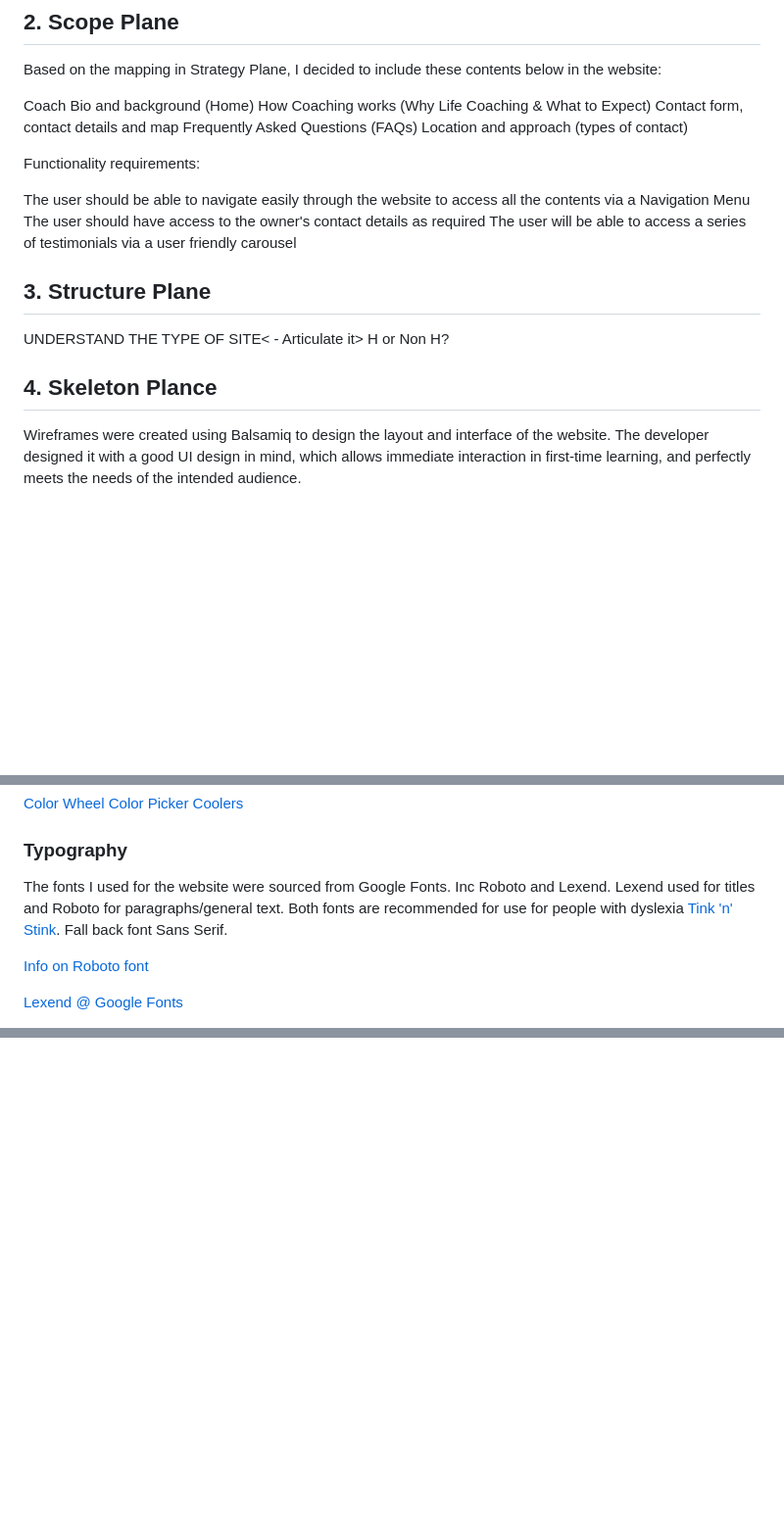
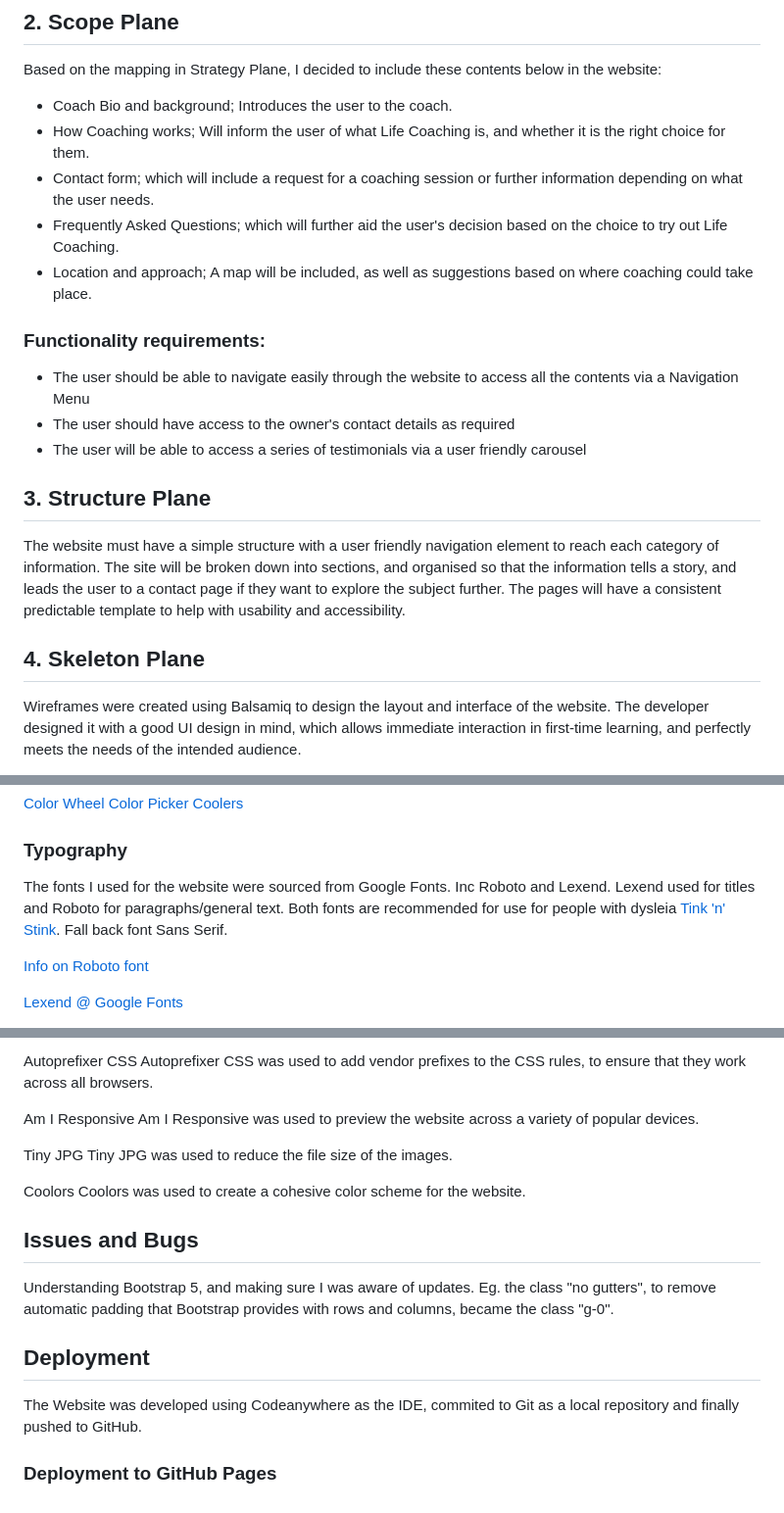
Before and after one commit to Coder4916/Think-In-Space, a Markdown page: README.md, 3 parts joined by grey strips. Shown: that part at 98% size. Drawn GitHub-style; blank space fills up the shorter version.

```diff
--- a/README.md
+++ b/README.md
@@ -189,23 +190,23 @@ INSERT SCATTER DIAGRAM
 
 Based on the mapping in Strategy Plane, I decided to include these contents below in the website:
 
-Coach Bio and background (Home)
-How Coaching works (Why Life Coaching & What to Expect)
-Contact form, contact details and map
-Frequently Asked Questions (FAQs)
-Location and approach (types of contact)
+* Coach Bio and background; Introduces the user to the coach.
+* How Coaching works; Will inform the user of what Life Coaching is, and whether it is the right choice for them.
+* Contact form; which will include a request for a coaching session or further information depending on what the user needs.
+* Frequently Asked Questions; which will further aid the user's decision based on the choice to try out Life Coaching.
+* Location and approach; A map will be included, as well as suggestions based on where coaching could take place.
 
-Functionality requirements:
+### Functionality requirements:
 
-The user should be able to navigate easily through the website to access all the contents via a Navigation Menu
-The user should have access to the owner's contact details as required
-The user will be able to access a series of testimonials via a user friendly carousel
+* The user should be able to navigate easily through the website to access all the contents via a Navigation Menu
+* The user should have access to the owner's contact details as required
+* The user will be able to access a series of testimonials via a user friendly carousel
 
 ## 3. Structure Plane
 
-UNDERSTAND THE TYPE OF SITE< - Articulate it> H or Non H?
+The website must have a simple structure with a user friendly navigation element to reach each category of information. The site will be broken down into sections, and organised so that the information tells a story, and leads the user to a contact page if they want to explore the subject further. The pages will have a consistent predictable template to help with usability and accessibility.
 
-## 4. Skeleton Plance
+## 4. Skeleton Plane
 
 Wireframes were created using Balsamiq to design the layout and interface of the website. The developer designed it with a good UI design in mind, which allows immediate interaction in first-time learning, and perfectly meets the needs of the intended audience.
 
@@ -224,7 +225,7 @@ The colors used are primarily derived from the logo provided by the website owne
 
 ### Typography
 
-The fonts I used for the website were sourced from Google Fonts. Inc Roboto and Lexend. Lexend used for titles and Roboto for paragraphs/general text. Both fonts are recommended for use for people with dyslexia [Tink 'n' Stink](https://www.tinknstink.co.uk/blogs/news/why-we-use-the-dyslexia-friendly-font-lexend). Fall back font Sans Serif.
+The fonts I used for the website were sourced from Google Fonts. Inc Roboto and Lexend. Lexend used for titles and Roboto for paragraphs/general text. Both fonts are recommended for use for people with dysleia [Tink 'n' Stink](https://www.tinknstink.co.uk/blogs/news/why-we-use-the-dyslexia-friendly-font-lexend). Fall back font Sans Serif.
 
 [Info on Roboto font](https://resources.mygov.scot/design-standards/design-essentials/typography/#:~:text=As%20a%20sans%2Dserif%20font,with%20dyslexia%20and%20visual%20impairment.)
 
@@ -270,0 +322,21 @@ Javascript; JavaScript was used to implement functions that allowed the Hamburge
+Autoprefixer CSS
+Autoprefixer CSS was used to add vendor prefixes to the CSS rules, to ensure that they work across all browsers.
+
+Am I Responsive
+Am I Responsive was used to preview the website across a variety of popular devices.
+
+Tiny JPG
+Tiny JPG was used to reduce the file size of the images.
+
+Coolors
+Coolors was used to create a cohesive color scheme for the website.
+
+## Issues and Bugs
+
+Understanding Bootstrap 5, and making sure I was aware of updates. Eg. the class "no gutters", to remove automatic padding that Bootstrap provides with rows and columns, became the class "g-0".
+
+## Deployment
+
+The Website was developed using Codeanywhere as the IDE, commited to Git as a local repository and finally pushed to GitHub.
+
+### Deployment to GitHub Pages
```
Also changed, not shown: other parts of README.md (+66 -15 lines).
